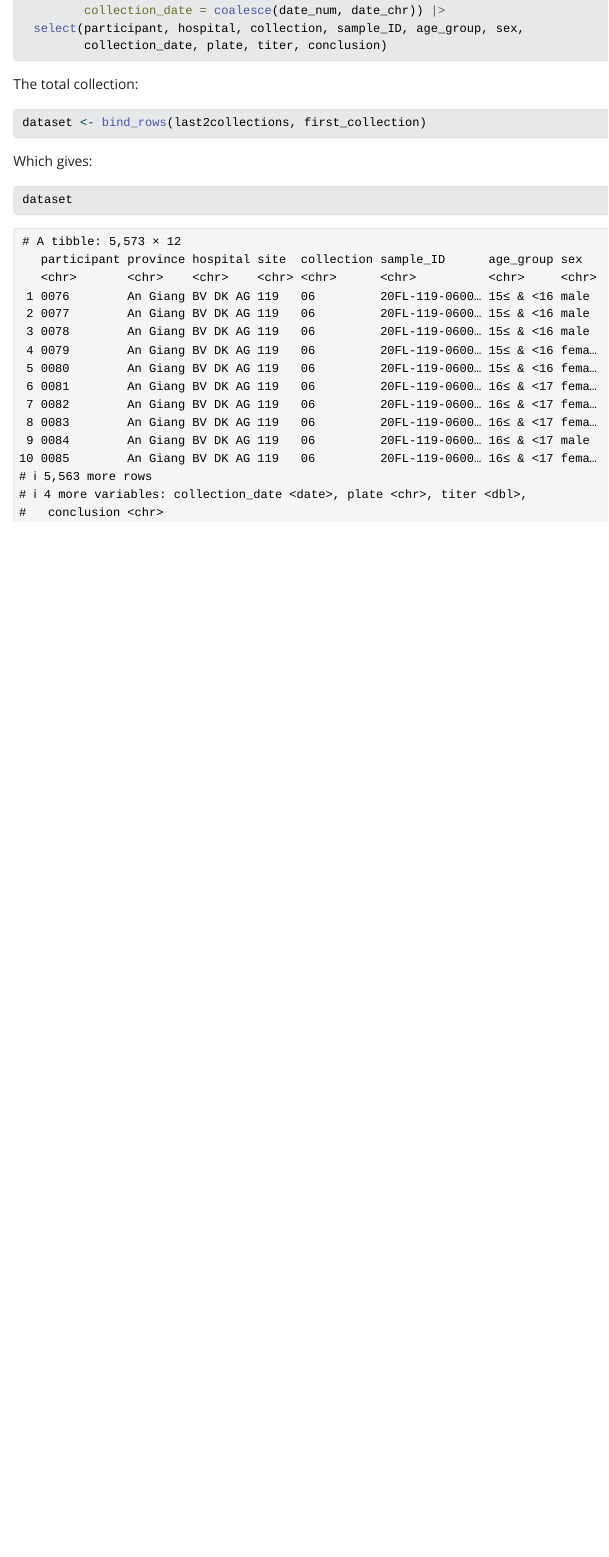
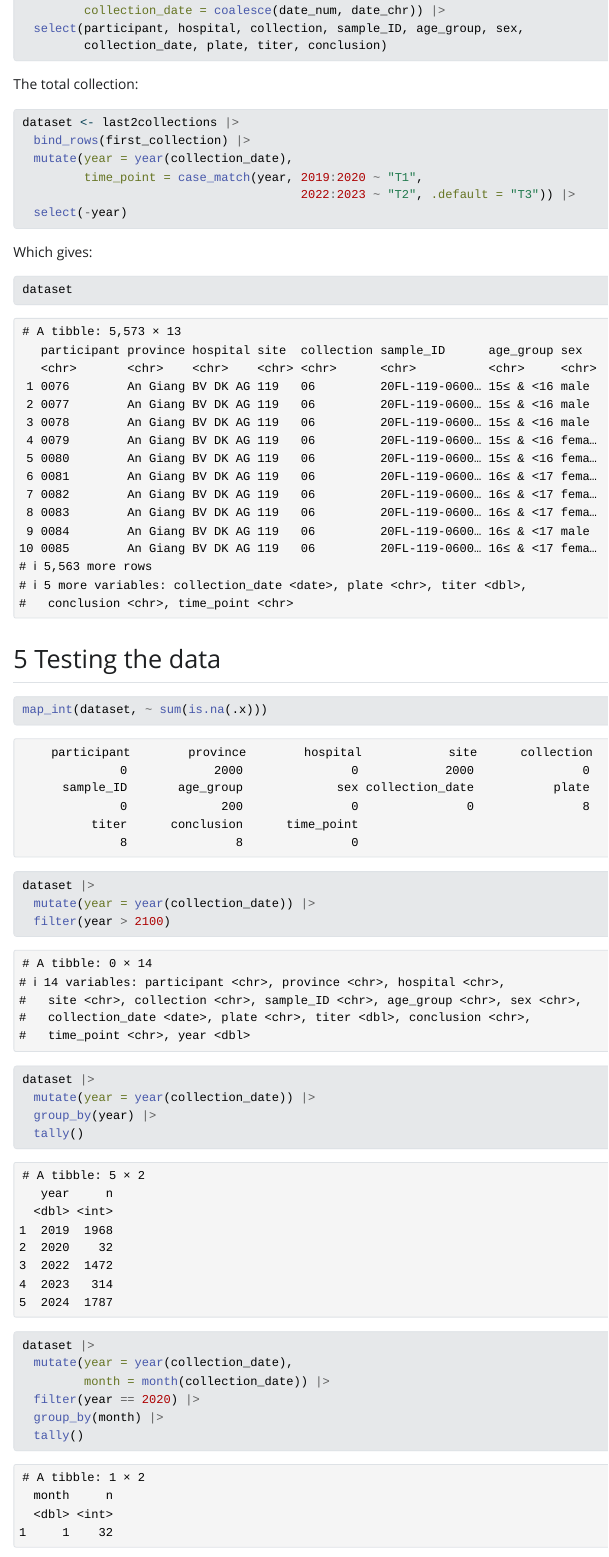
Before and after one commit to choisy/measles_serology, a Quarto document (index.qmd): the page in a window 1100 px wide, from 2090 px down. The pictures show the output file index.html that the author committed with the source, opened offline; Quarto's library style sheets are replaced by a plain one without menus.

Commit message:
Starting testing the data

````diff
--- a/index.qmd
+++ b/index.qmd
@@ -166,7 +166,12 @@ first_collection <- the3files$DEC2019 |>
 The total collection:
 
 ```{r}
-dataset <- bind_rows(last2collections, first_collection)
+dataset <- last2collections |>
+  bind_rows(first_collection) |>
+  mutate(year = year(collection_date),
+         time_point = case_match(year, 2019:2020 ~ "T1",
+                                       2022:2023 ~ "T2", .default = "T3")) |>
+  select(-year)
 ```
 
 Which gives:
@@ -174,3 +179,36 @@ Which gives:
 ```{r}
 dataset
 ```
+
+
+## Testing the data
+
+```{r}
+map_int(dataset, ~ sum(is.na(.x)))
+```
+
+```{r}
+dataset |>
+  mutate(year = year(collection_date)) |>
+  filter(year > 2100)
+```
+
+```{r}
+dataset |>
+  mutate(year = year(collection_date)) |>
+  group_by(year) |>
+  tally()
+```
+
+```{r}
+dataset |>
+  mutate(year = year(collection_date),
+         month = month(collection_date)) |>
+  filter(year == 2020) |>
+  group_by(month) |>
+  tally()
+```
+
+
+
+```{r}
````
Also changed, not shown: index.html, index.qmd (14 more changed lines).
